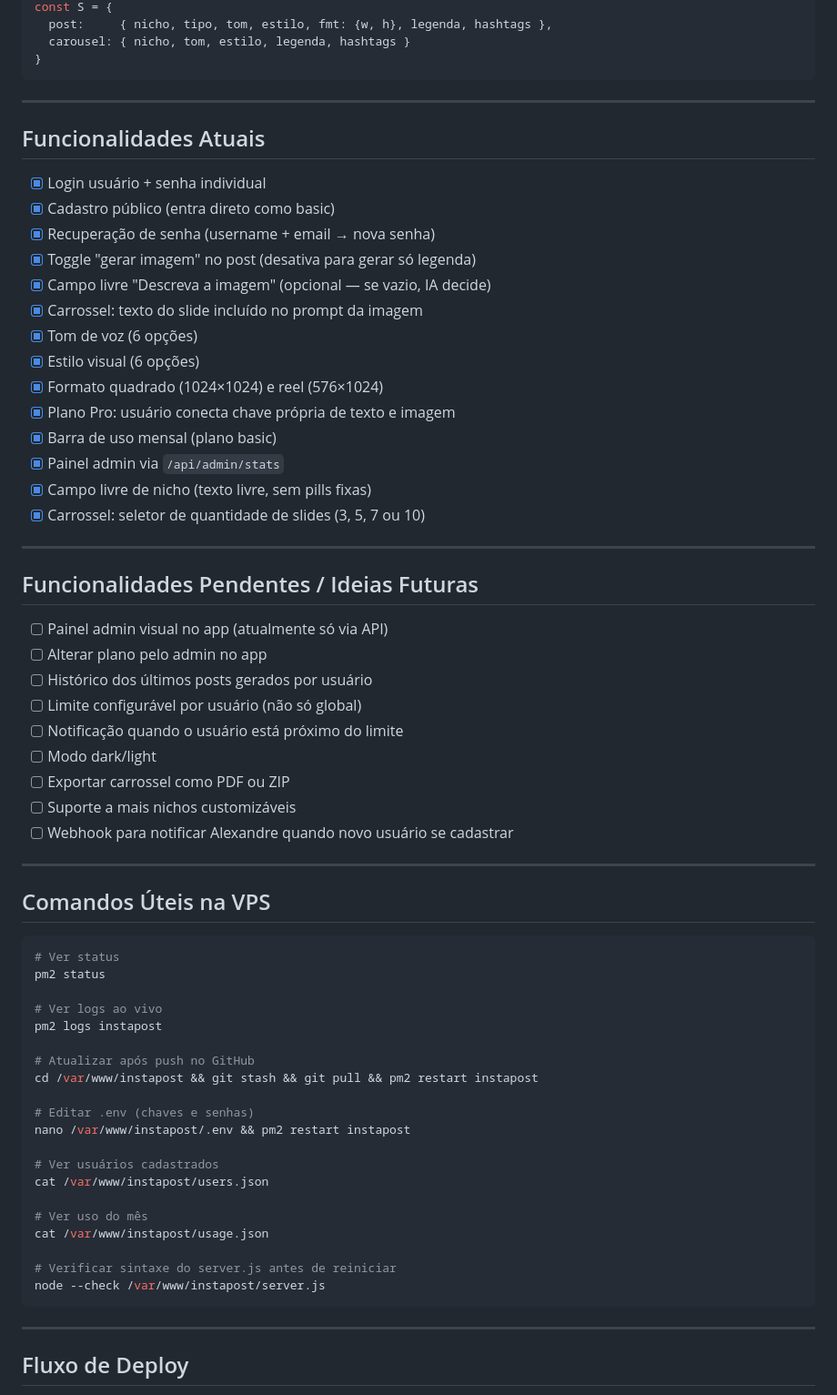
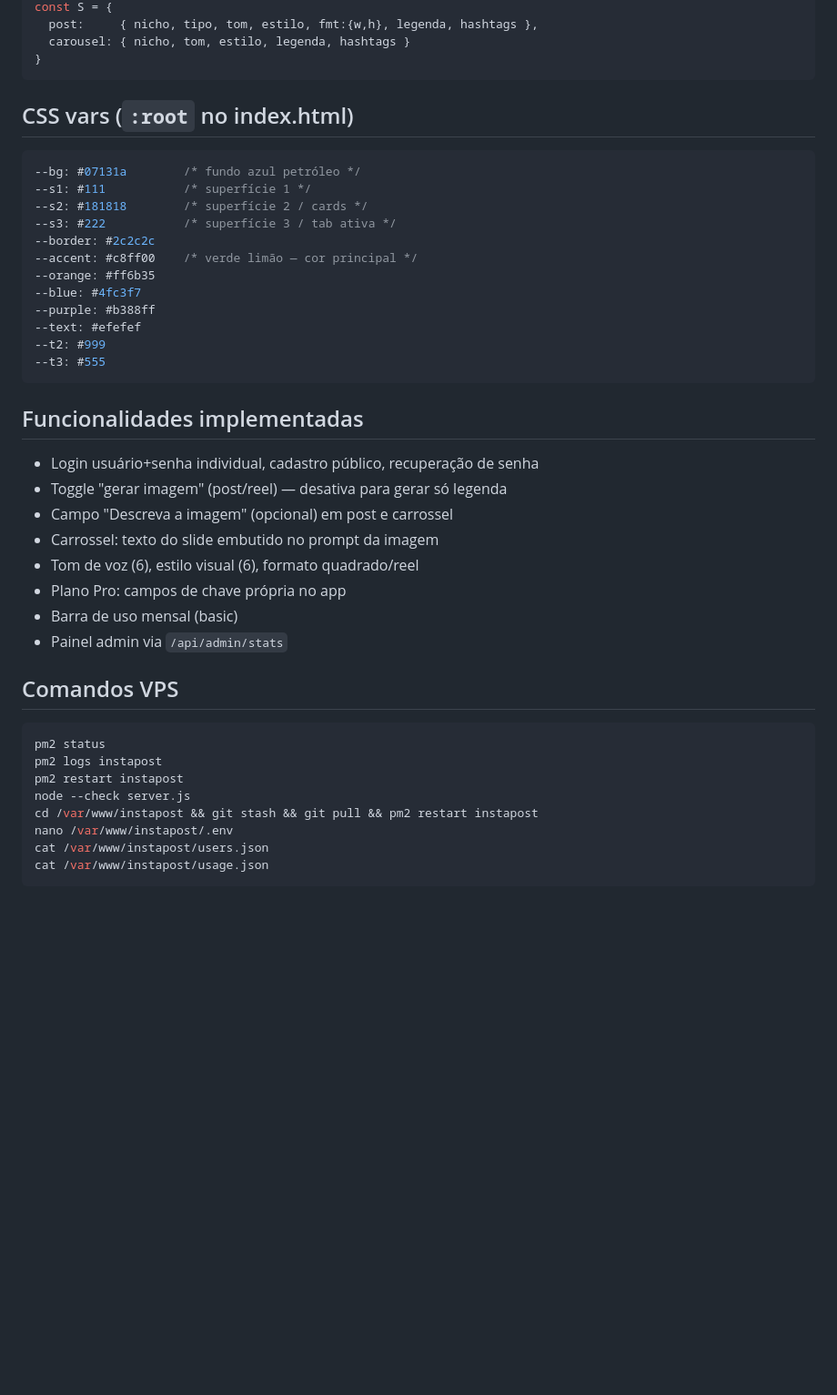
Before and after one commit to alexandre1804/instapost-lorvix, a Markdown page: CLAUDE.md, the part around one of its changes. Shown at 91% size. Drawn GitHub-style; blank space fills up the shorter version.

````diff
--- a/CLAUDE.md
+++ b/CLAUDE.md
@@ -153,70 +71,44 @@ const API = 'https://instapost.lorvix.com.br'; // URL do backend — sempre atua
 const S = {
-  post:     { nicho, tipo, tom, estilo, fmt: {w, h}, legenda, hashtags },
+  post:     { nicho, tipo, tom, estilo, fmt:{w,h}, legenda, hashtags },
   carousel: { nicho, tom, estilo, legenda, hashtags }
 }
 ```
 
----
-
-## Funcionalidades Atuais
-
-- [x] Login usuário + senha individual
-- [x] Cadastro público (entra direto como basic)
-- [x] Recuperação de senha (username + email → nova senha)
-- [x] Toggle "gerar imagem" no post (desativa para gerar só legenda)
-- [x] Campo livre "Descreva a imagem" (opcional — se vazio, IA decide)
-- [x] Carrossel: texto do slide incluído no prompt da imagem
-- [x] Tom de voz (6 opções)
-- [x] Estilo visual (6 opções)
-- [x] Formato quadrado (1024×1024) e reel (576×1024)
-- [x] Plano Pro: usuário conecta chave própria de texto e imagem
-- [x] Barra de uso mensal (plano basic)
-- [x] Painel admin via `/api/admin/stats`
-- [x] Campo livre de nicho (texto livre, sem pills fixas)
-- [x] Carrossel: seletor de quantidade de slides (3, 5, 7 ou 10)
-
----
-
-## Funcionalidades Pendentes / Ideias Futuras
-
-- [ ] Painel admin visual no app (atualmente só via API)
-- [ ] Alterar plano pelo admin no app
-- [ ] Histórico dos últimos posts gerados por usuário
-- [ ] Limite configurável por usuário (não só global)
-- [ ] Notificação quando o usuário está próximo do limite
-- [ ] Modo dark/light
-- [ ] Exportar carrossel como PDF ou ZIP
-- [ ] Suporte a mais nichos customizáveis
-- [ ] Webhook para notificar Alexandre quando novo usuário se cadastrar
-
----
-
-## Comandos Úteis na VPS
-
-```bash
-# Ver status
-pm2 status
-
-# Ver logs ao vivo
-pm2 logs instapost
-
-# Atualizar após push no GitHub
-cd /var/www/instapost && git stash && git pull && pm2 restart instapost
-
-# Editar .env (chaves e senhas)
-nano /var/www/instapost/.env && pm2 restart instapost
-
-# Ver usuários cadastrados
-cat /var/www/instapost/users.json
-
-# Ver uso do mês
-cat /var/www/instapost/usage.json
-
-# Verificar sintaxe do server.js antes de reiniciar
-node --check /var/www/instapost/server.js
+## CSS vars (`:root` no index.html)
+```css
+--bg: #07131a        /* fundo azul petróleo */
+--s1: #111           /* superfície 1 */
+--s2: #181818        /* superfície 2 / cards */
+--s3: #222           /* superfície 3 / tab ativa */
+--border: #2c2c2c
+--accent: #c8ff00    /* verde limão — cor principal */
+--orange: #ff6b35
+--blue: #4fc3f7
+--purple: #b388ff
+--text: #efefef
+--t2: #999
+--t3: #555
 ```
 
----
+## Funcionalidades implementadas
+- Login usuário+senha individual, cadastro público, recuperação de senha
+- Toggle "gerar imagem" (post/reel) — desativa para gerar só legenda
+- Campo "Descreva a imagem" (opcional) em post e carrossel
+- Carrossel: texto do slide embutido no prompt da imagem
+- Tom de voz (6), estilo visual (6), formato quadrado/reel
+- Plano Pro: campos de chave própria no app
+- Barra de uso mensal (basic)
+- Painel admin via `/api/admin/stats`
 
-## Fluxo de Deploy
+## Comandos VPS
+```bash
+pm2 status
+pm2 logs instapost
+pm2 restart instapost
+node --check server.js
+cd /var/www/instapost && git stash && git pull && pm2 restart instapost
+nano /var/www/instapost/.env
+cat /var/www/instapost/users.json
+cat /var/www/instapost/usage.json
+```
 
````
Also changed, not shown: other parts of CLAUDE.md (+62 -160 lines).
